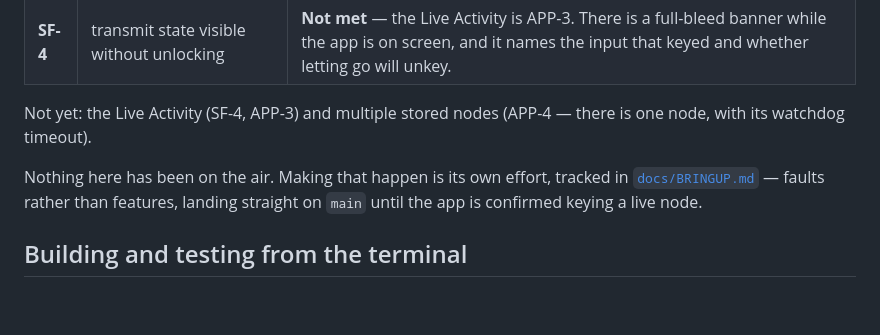
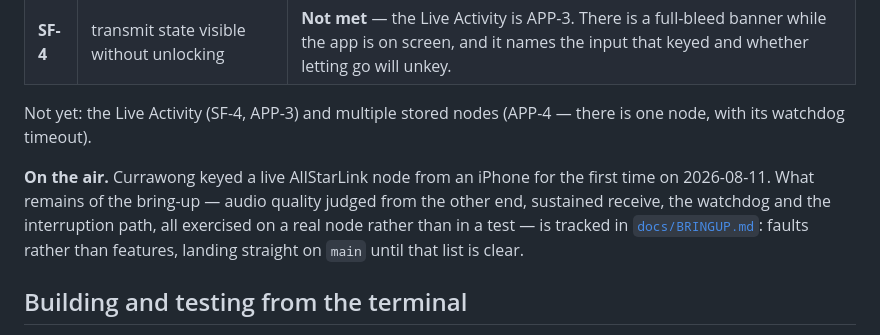
Before and after one commit to cpmpercussion/currawong, a Markdown page: README.md, the part around the change. Rendered like a GitHub page; blank space fills up the shorter version.

```diff
--- a/README.md
+++ b/README.md
@@ -46,9 +46,12 @@ momentary, and says so wherever it can key the radio.
 Not yet: the Live Activity (SF-4, APP-3) and multiple stored nodes (APP-4 —
 there is one node, with its watchdog timeout).
 
-Nothing here has been on the air. Making that happen is its own effort, tracked
-in [`docs/BRINGUP.md`](docs/BRINGUP.md) — faults rather than features, landing
-straight on `main` until the app is confirmed keying a live node.
+**On the air.** Currawong keyed a live AllStarLink node from an iPhone for the
+first time on 2026-08-11. What remains of the bring-up — audio quality judged
+from the other end, sustained receive, the watchdog and the interruption path,
+all exercised on a real node rather than in a test — is tracked in
+[`docs/BRINGUP.md`](docs/BRINGUP.md): faults rather than features, landing
+straight on `main` until that list is clear.
 
 ## Building and testing from the terminal
 
```
Also changed, not shown: docs/BRINGUP.md (+20 -6 lines).
